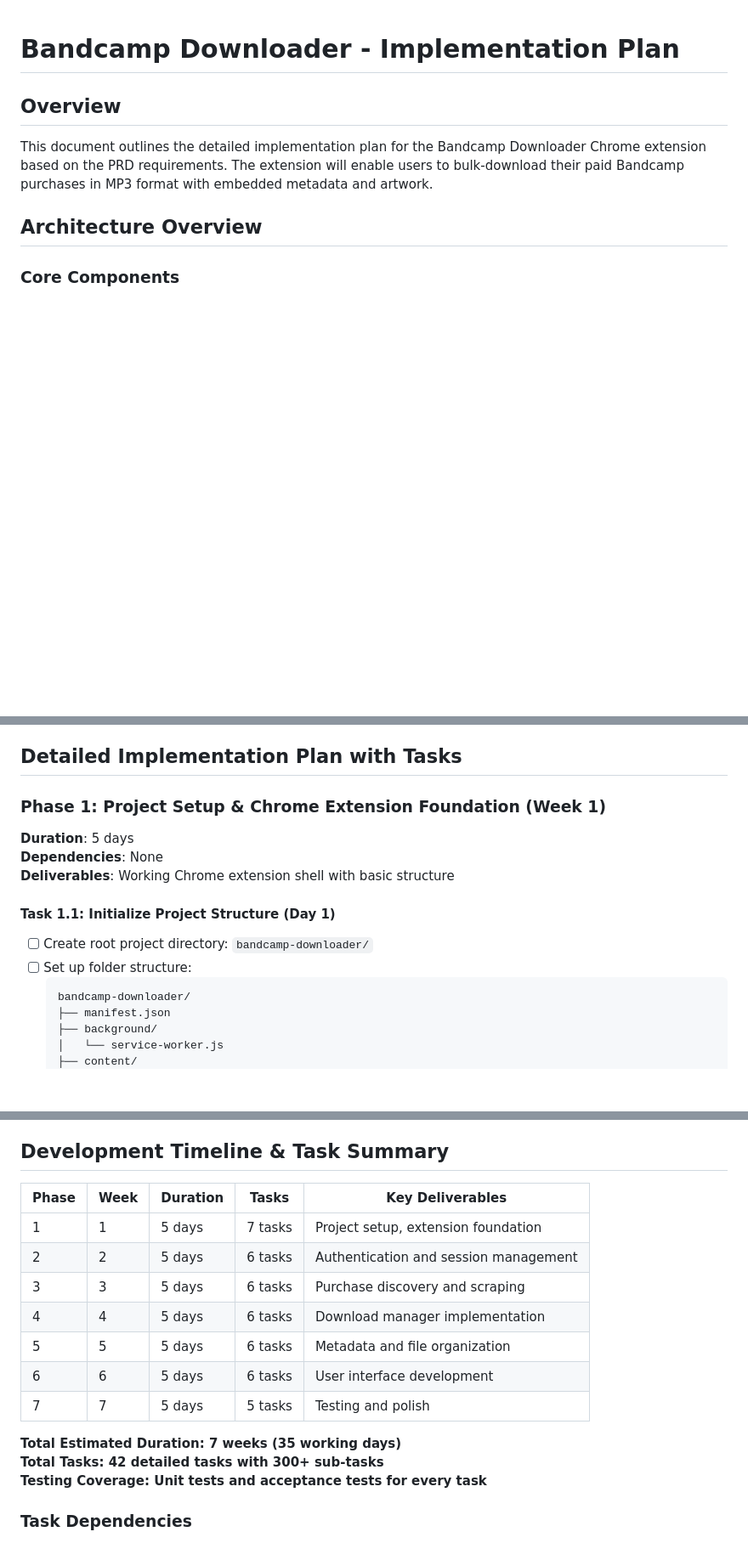
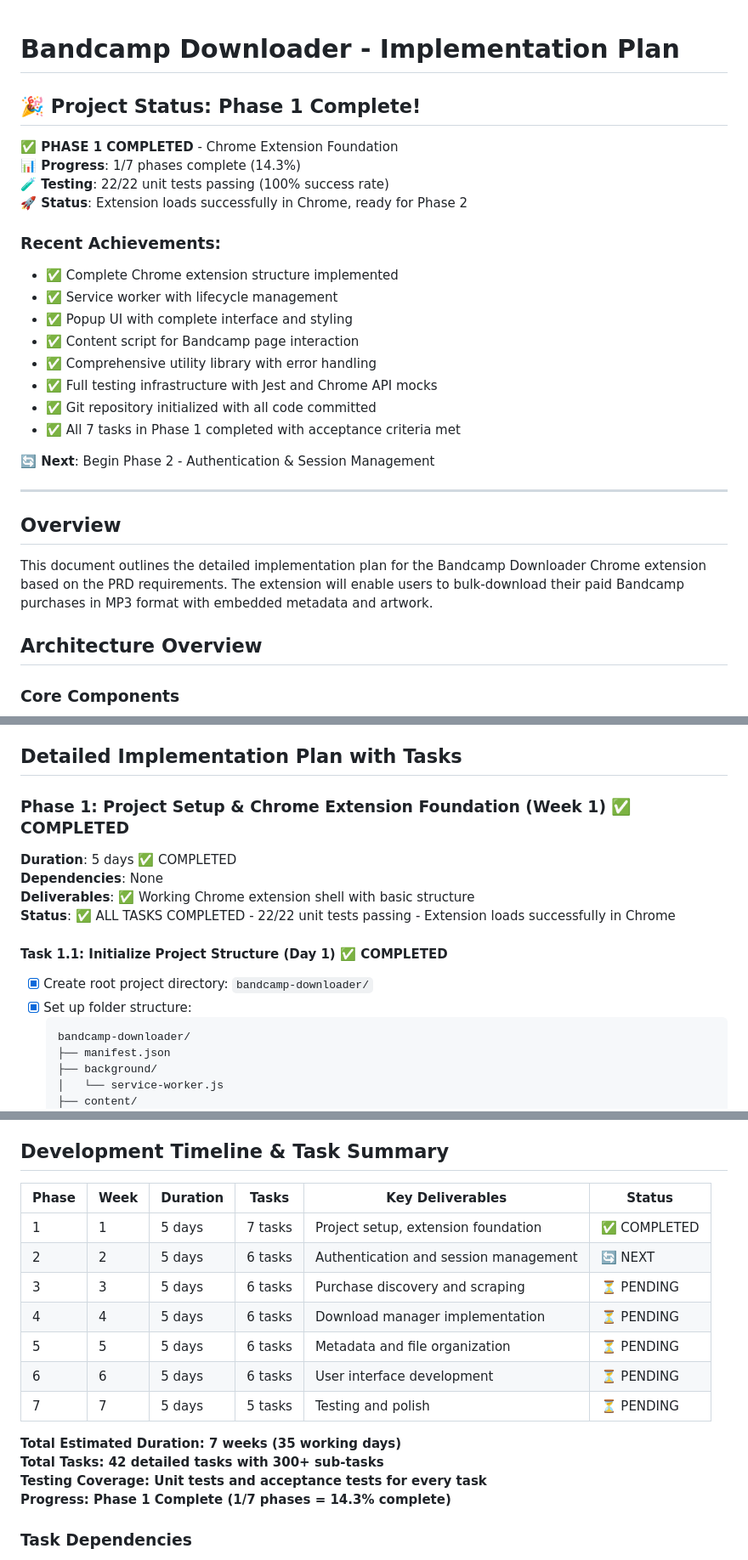
Before and after one commit to xdjs/TrailMix, a Markdown page: plans/implementation_plan.md, 3 parts joined by grey strips. Shown: that part at 85% size. Rendered like a GitHub page; blank space fills up the shorter version.

````diff
--- a/plans/implementation_plan.md
+++ b/plans/implementation_plan.md
@@ -1,4 +1,25 @@
 # Bandcamp Downloader - Implementation Plan
+
+## 🎉 Project Status: Phase 1 Complete!
+
+**✅ PHASE 1 COMPLETED** - Chrome Extension Foundation
+**📊 Progress**: 1/7 phases complete (14.3%)
+**🧪 Testing**: 22/22 unit tests passing (100% success rate)
+**🚀 Status**: Extension loads successfully in Chrome, ready for Phase 2
+
+### Recent Achievements:
+- ✅ Complete Chrome extension structure implemented
+- ✅ Service worker with lifecycle management
+- ✅ Popup UI with complete interface and styling
+- ✅ Content script for Bandcamp page interaction
+- ✅ Comprehensive utility library with error handling
+- ✅ Full testing infrastructure with Jest and Chrome API mocks
+- ✅ Git repository initialized with all code committed
+- ✅ All 7 tasks in Phase 1 completed with acceptance criteria met
+
+**🔄 Next**: Begin Phase 2 - Authentication & Session Management
+
+---
 
 ## Overview
 This document outlines the detailed implementation plan for the Bandcamp Downloader Chrome extension based on the PRD requirements. The extension will enable users to bulk-download their paid Bandcamp purchases in MP3 format with embedded metadata and artwork.
@@ -79,15 +100,16 @@ tests/
 
 ## Detailed Implementation Plan with Tasks
 
-### Phase 1: Project Setup & Chrome Extension Foundation (Week 1)
+### Phase 1: Project Setup & Chrome Extension Foundation (Week 1) ✅ COMPLETED
 
-**Duration**: 5 days
+**Duration**: 5 days ✅ COMPLETED
 **Dependencies**: None
-**Deliverables**: Working Chrome extension shell with basic structure
+**Deliverables**: ✅ Working Chrome extension shell with basic structure
+**Status**: ✅ ALL TASKS COMPLETED - 22/22 unit tests passing - Extension loads successfully in Chrome
 
-#### Task 1.1: Initialize Project Structure (Day 1)
-- [ ] Create root project directory: `bandcamp-downloader/`
-- [ ] Set up folder structure:
+#### Task 1.1: Initialize Project Structure (Day 1) ✅ COMPLETED
+- [x] Create root project directory: `bandcamp-downloader/`
+- [x] Set up folder structure:
   ```
   bandcamp-downloader/
   ├── manifest.json
@@ -991,19 +1013,20 @@ chrome.cookies.getAll({
 
 ## Development Timeline & Task Summary
 
-| Phase | Week | Duration | Tasks | Key Deliverables |
-|-------|------|----------|-------|------------------|
-| 1 | 1 | 5 days | 7 tasks | Project setup, extension foundation |
-| 2 | 2 | 5 days | 6 tasks | Authentication and session management |
-| 3 | 3 | 5 days | 6 tasks | Purchase discovery and scraping |
-| 4 | 4 | 5 days | 6 tasks | Download manager implementation |
-| 5 | 5 | 5 days | 6 tasks | Metadata and file organization |
-| 6 | 6 | 5 days | 6 tasks | User interface development |
-| 7 | 7 | 5 days | 5 tasks | Testing and polish |
+| Phase | Week | Duration | Tasks | Key Deliverables | Status |
+|-------|------|----------|-------|------------------|--------|
+| 1 | 1 | 5 days | 7 tasks | Project setup, extension foundation | ✅ COMPLETED |
+| 2 | 2 | 5 days | 6 tasks | Authentication and session management | 🔄 NEXT |
+| 3 | 3 | 5 days | 6 tasks | Purchase discovery and scraping | ⏳ PENDING |
+| 4 | 4 | 5 days | 6 tasks | Download manager implementation | ⏳ PENDING |
+| 5 | 5 | 5 days | 6 tasks | Metadata and file organization | ⏳ PENDING |
+| 6 | 6 | 5 days | 6 tasks | User interface development | ⏳ PENDING |
+| 7 | 7 | 5 days | 5 tasks | Testing and polish | ⏳ PENDING |
 
 **Total Estimated Duration: 7 weeks (35 working days)**
 **Total Tasks: 42 detailed tasks with 300+ sub-tasks**
 **Testing Coverage: Unit tests and acceptance tests for every task**
+**Progress: Phase 1 Complete (1/7 phases = 14.3% complete)**
 
 ### Task Dependencies
 - **Phase 1**: No dependencies (foundation)
````
Also changed, not shown: other parts of plans/implementation_plan.md (+122 -122 lines).
